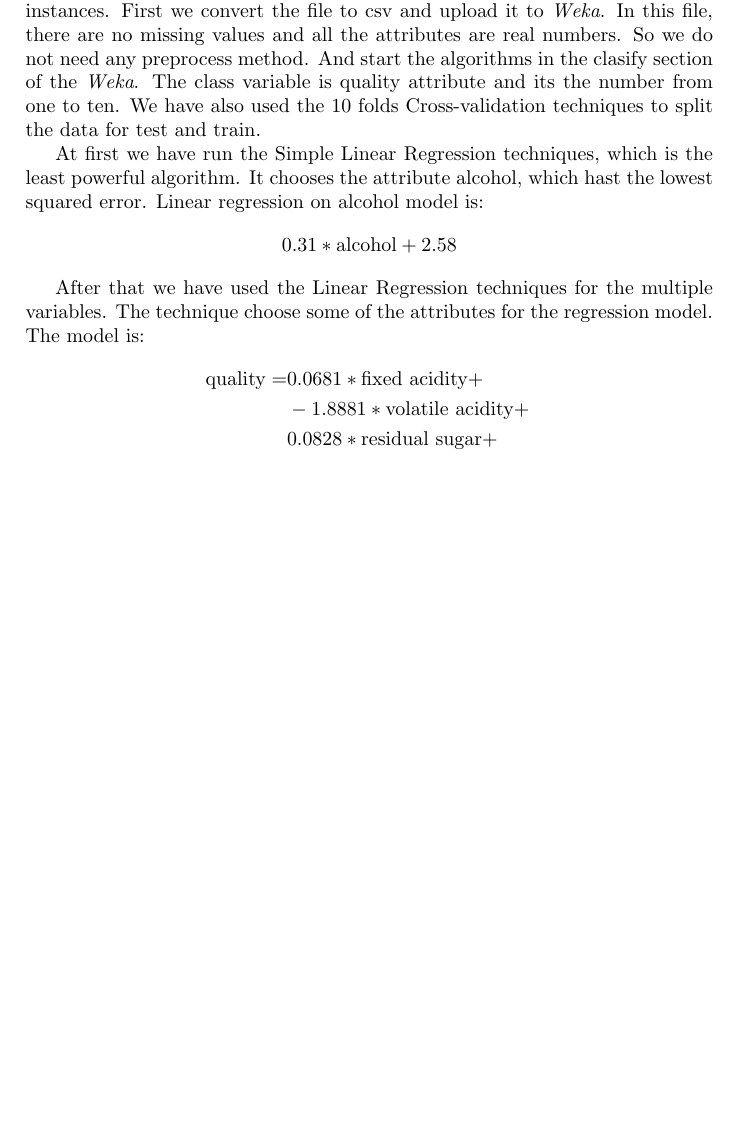
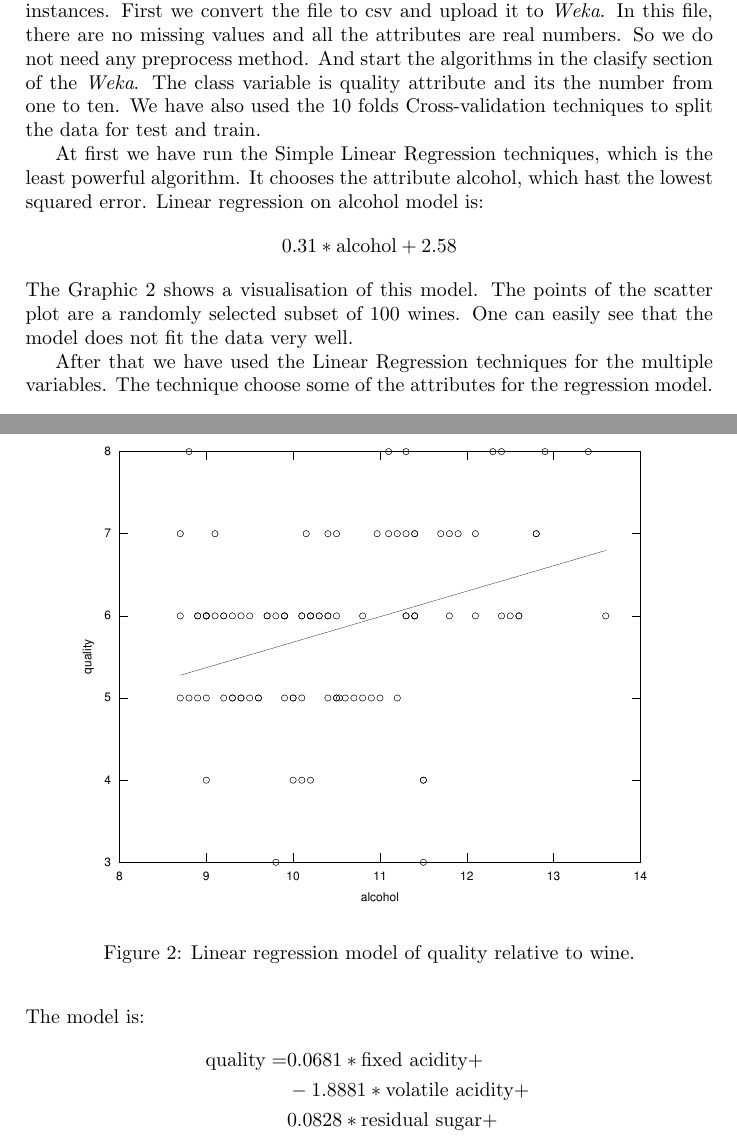
Before and after one commit to ahanse/machlearning, a LaTeX document (report/report.tex): part of page 7 of 10 before the commit and two parts of pages 7 and 8 of 11 after it, the two joined at a grey line, cut so that both start at the same text, the shorter picture padded with empty space. Compiled offline with pdfLaTeX.

Commit message:
graph for the wine dataset

```diff
--- a/report/report.tex
+++ b/report/report.tex
@@ -192,6 +192,12 @@ At first we have run the Simple Linear Regression techniques, which is the least
 \begin{equation*}
     0.31 * \textnormal{alcohol} + 2.58
 \end{equation*}
+The Graphic~\ref{pic:linreg1} shows a visualisation of this model. The points of the scatter plot are a randomly selected subset of 100 wines. One can easily see that the model does not fit the data very well.
+\begin{figure}[t]
+    \centering
+    \includegraphics{wine}
+    \caption{Linear regression model of quality relative to wine.\label{pic:linreg1}}
+\end{figure}
 
 After that we have used the Linear Regression techniques for the multiple variables. The technique choose some of the attributes for the regression model. The model is:
 \begin{align*}
```
Also changed, not shown: report/wine.pdf (added).
